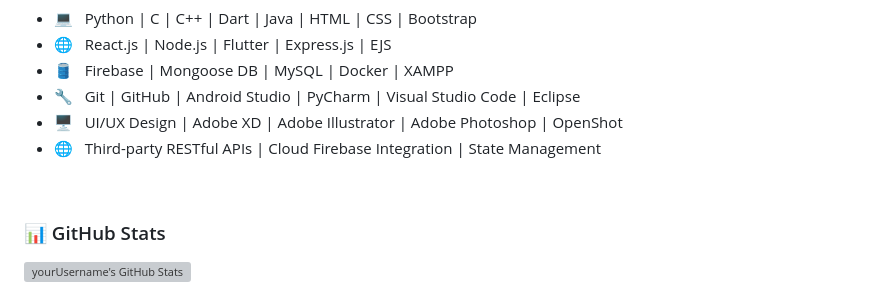
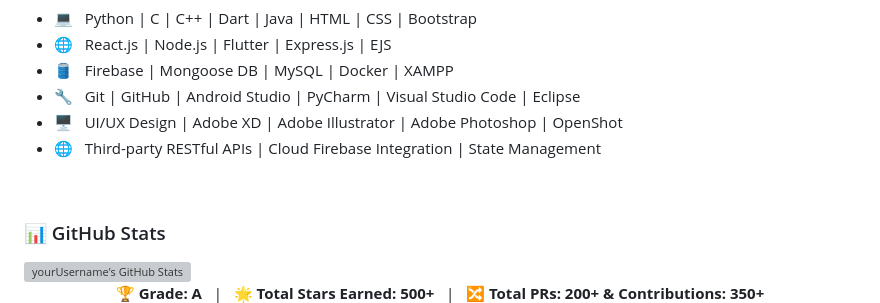
Before and after one commit to dheerajsingh639/Shopping-Application, a Markdown page: README.md, the part around the change printed below. GitHub-like rendering; grey boxes are pictures that could not be loaded.

```diff
--- a/README.md
+++ b/README.md
@@ -28,9 +28,14 @@
 <br>
 
 <!-- ![souvik's Github Stats](https://github-readme-stats.vercel.app/api?username=devSouvik&show_icons=true&title_color=fff&icon_color=79ff97&text_color=9f9f9f&bg_color=151515) -->
+
 <h3>📊 GitHub Stats</h3>
 
 <img align="center" src="https://github-readme-stats.vercel.app/api?username=yourUsername&include_all_commits=true&count_private=true&show_icons=true&line_height=24&title_color=FF5733&icon_color=4C8BF5&text_color=E5E5E5&bg_color=0,1F1F1F,000000" alt="yourUsername's GitHub Stats" />
 
+<p align="center">
+  <b>🏆 Grade: A</b> &nbsp; | &nbsp; <b>🌟 Total Stars Earned: 500+</b> &nbsp; | &nbsp; <b>🔀 Total PRs: 200+ & Contributions: 350+</b>
+</p>
+
 <br>
 
```
Also changed, not shown: other parts of README.md (+1 -1 lines).
